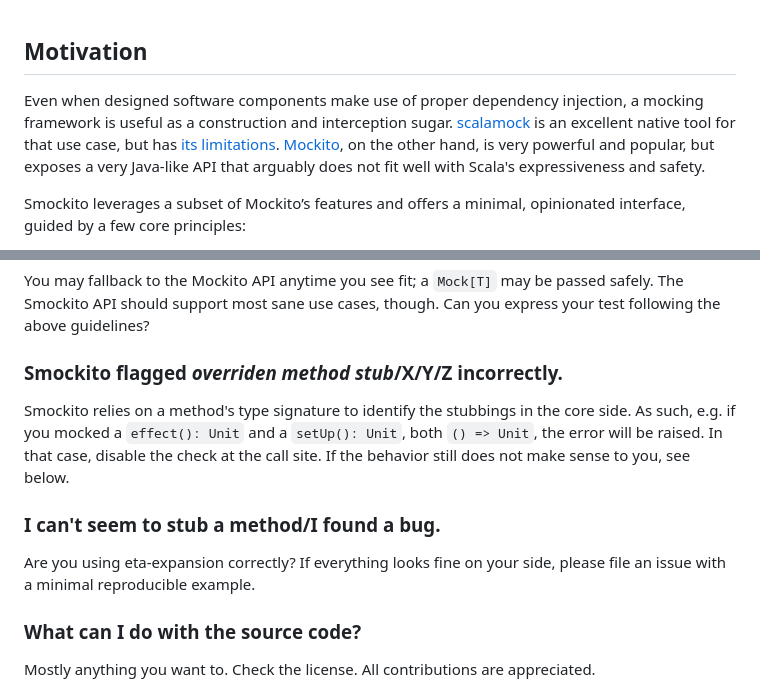
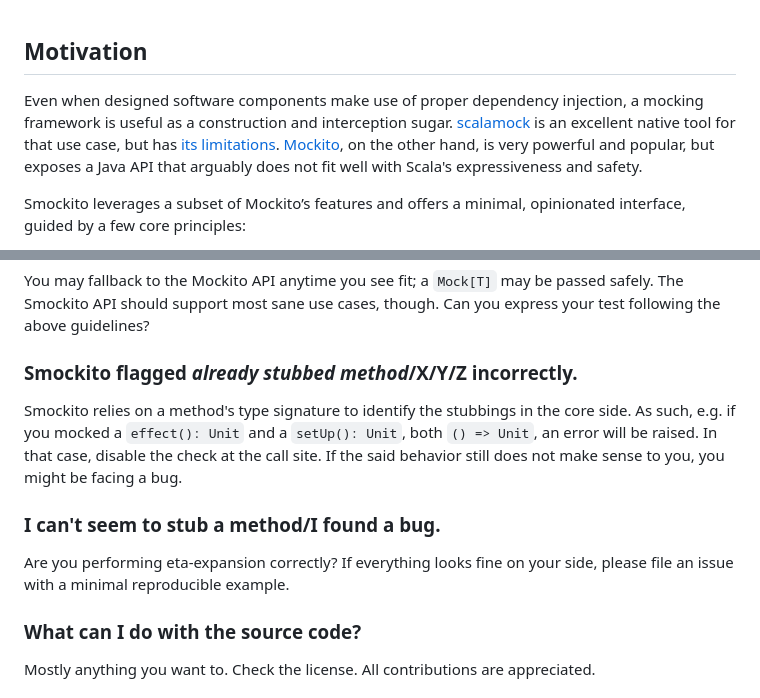
Before and after one commit to bdmendes/smockito, a Markdown page: README.md, 2 parts joined by grey strips. GitHub-like rendering.

Commit message:
Refine grammar

```diff
--- a/README.md
+++ b/README.md
@@ -16,7 +16,7 @@ Smockito is a tiny framework-agnostic Scala 3 facade for [Mockito](https://githu
 
 ## Motivation
 
-Even when designed software components make use of proper dependency injection, a mocking framework is useful as a construction and interception sugar. [scalamock](https://scalamock.org/) is an excellent native tool for that use case, but has [its limitations](https://scalamock.org/). [Mockito](https://github.com/mockito/mockito), on the other hand, is very powerful and popular, but exposes a very Java-like API that arguably does not fit well with Scala's expressiveness and safety.
+Even when designed software components make use of proper dependency injection, a mocking framework is useful as a construction and interception sugar. [scalamock](https://scalamock.org/) is an excellent native tool for that use case, but has [its limitations](https://scalamock.org/faq#what-is-not-mockable). [Mockito](https://github.com/mockito/mockito), on the other hand, is very powerful and popular, but exposes a Java API that arguably does not fit well with Scala's expressiveness and safety.
 
 Smockito leverages a subset of Mockito’s features and offers a minimal, opinionated interface, guided by a few core principles:
 
@@ -92,13 +92,13 @@ A matter of personal taste. I would say - the bare minimum to increase your test
 
 You may fallback to the Mockito API anytime you see fit; a `Mock[T]` may be passed safely. The Smockito API should support most sane use cases, though. Can you express your test following the above guidelines?
 
-### Smockito flagged *overriden method stub*/X/Y/Z incorrectly.
+### Smockito flagged *already stubbed method*/X/Y/Z incorrectly.
 
-Smockito relies on a method's type signature to identify the stubbings in the core side. As such, e.g. if you mocked a `effect(): Unit` and a `setUp(): Unit`, both `() => Unit`, the error will be raised. In that case, disable the check at the call site. If the behavior still does not make sense to you, see below.
+Smockito relies on a method's type signature to identify the stubbings in the core side. As such, e.g. if you mocked a `effect(): Unit` and a `setUp(): Unit`, both `() => Unit`, an error will be raised. In that case, disable the check at the call site. If the said behavior still does not make sense to you, you might be facing a bug.
 
 ### I can't seem to stub a method/I found a bug.
 
-Are you using eta-expansion correctly? If everything looks fine on your side, please file an issue with a minimal reproducible example.
+Are you performing eta-expansion correctly? If everything looks fine on your side, please file an issue with a minimal reproducible example.
 
 ### What can I do with the source code?
 
```
